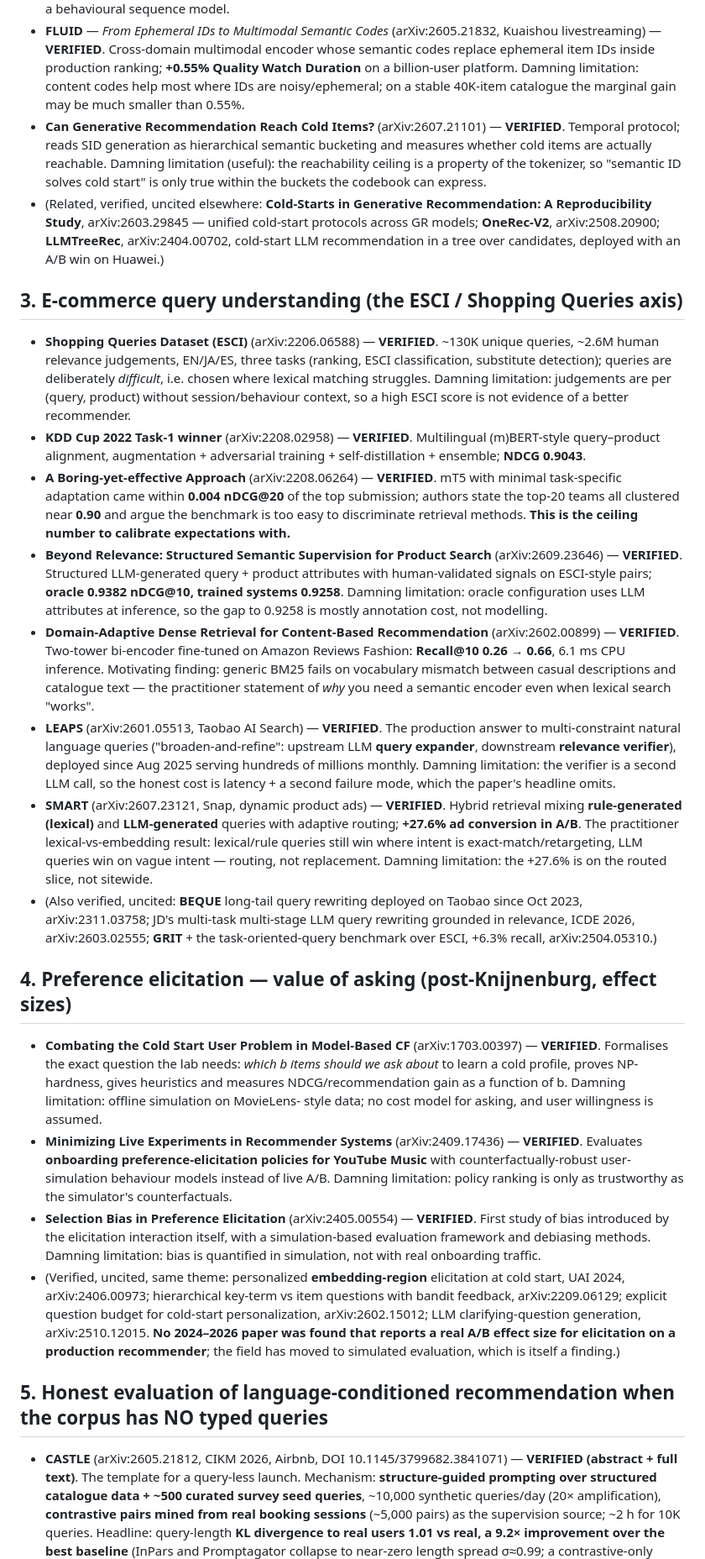
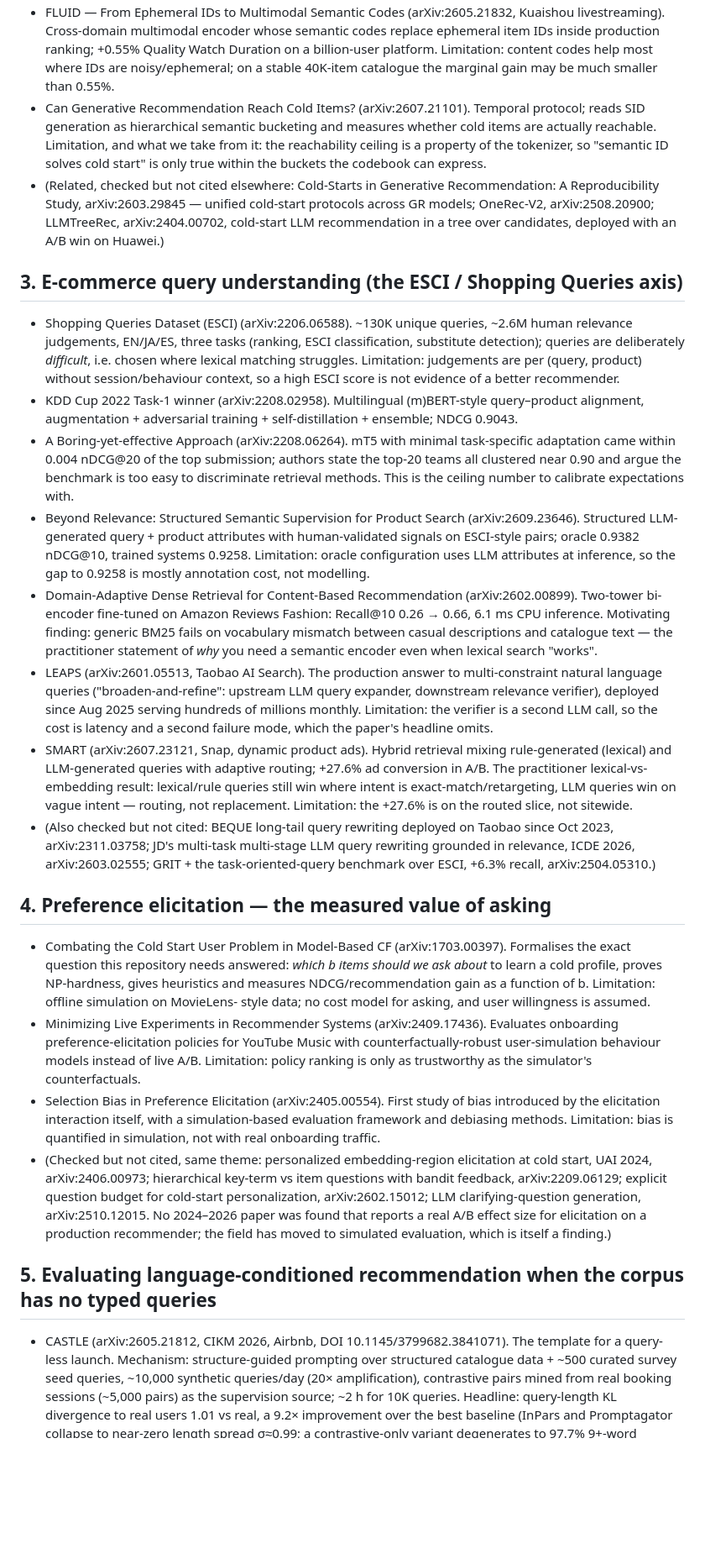
Before and after one commit to ahnafnafee/recommendation-decision-lab, a Markdown page: reports/phrase_to_products_survey.md, the part around one of its changes. Shown at 84% size. Drawn GitHub-style; blank space fills up the shorter version.

```diff
--- a/reports/phrase_to_products_survey.md
+++ b/reports/phrase_to_products_survey.md
@@ -72,71 +72,69 @@ selected recent popularity 0.008007 NDCG@10 over 35,905 eligible requests; paire
   HSTU itself is a strong argument that language must *earn* its place against a behavioural sequence model.
-- **FLUID** — *From Ephemeral IDs to Multimodal Semantic Codes* (arXiv:2605.21832, Kuaishou livestreaming) —
-  **VERIFIED**. Cross-domain multimodal encoder whose semantic codes replace ephemeral item IDs inside production
-  ranking; **+0.55% Quality Watch Duration** on a billion-user platform. Damning limitation: content codes help most
+- FLUID — From Ephemeral IDs to Multimodal Semantic Codes (arXiv:2605.21832, Kuaishou livestreaming).
+  Cross-domain multimodal encoder whose semantic codes replace ephemeral item IDs inside production
+  ranking; +0.55% Quality Watch Duration on a billion-user platform. Limitation: content codes help most
   where IDs are noisy/ephemeral; on a stable 40K-item catalogue the marginal gain may be much smaller than 0.55%.
-- **Can Generative Recommendation Reach Cold Items?** (arXiv:2607.21101) — **VERIFIED**. Temporal protocol; reads SID
-  generation as hierarchical semantic bucketing and measures whether cold items are actually reachable. Damning
-  limitation (useful): the reachability ceiling is a property of the tokenizer, so "semantic ID solves cold start" is
+- Can Generative Recommendation Reach Cold Items? (arXiv:2607.21101). Temporal protocol; reads SID
+  generation as hierarchical semantic bucketing and measures whether cold items are actually reachable. Limitation, and what we take from it: the reachability ceiling is a property of the tokenizer, so "semantic ID solves cold start" is
   only true within the buckets the codebook can express.
-- (Related, verified, uncited elsewhere: **Cold-Starts in Generative Recommendation: A Reproducibility Study**,
-  arXiv:2603.29845 — unified cold-start protocols across GR models; **OneRec-V2**, arXiv:2508.20900; **LLMTreeRec**,
+- (Related, checked but not cited elsewhere: Cold-Starts in Generative Recommendation: A Reproducibility Study,
+  arXiv:2603.29845 — unified cold-start protocols across GR models; OneRec-V2, arXiv:2508.20900; LLMTreeRec,
   arXiv:2404.00702, cold-start LLM recommendation in a tree over candidates, deployed with an A/B win on Huawei.)
 
 ## 3. E-commerce query understanding (the ESCI / Shopping Queries axis)
 
-- **Shopping Queries Dataset (ESCI)** (arXiv:2206.06588) — **VERIFIED**. ~130K unique queries, ~2.6M human relevance
+- Shopping Queries Dataset (ESCI) (arXiv:2206.06588). ~130K unique queries, ~2.6M human relevance
   judgements, EN/JA/ES, three tasks (ranking, ESCI classification, substitute detection); queries are deliberately
-  *difficult*, i.e. chosen where lexical matching struggles. Damning limitation: judgements are per (query, product)
+  *difficult*, i.e. chosen where lexical matching struggles. Limitation: judgements are per (query, product)
   without session/behaviour context, so a high ESCI score is not evidence of a better recommender.
-- **KDD Cup 2022 Task-1 winner** (arXiv:2208.02958) — **VERIFIED**. Multilingual (m)BERT-style query–product
-  alignment, augmentation + adversarial training + self-distillation + ensemble; **NDCG 0.9043**.
-- **A Boring-yet-effective Approach** (arXiv:2208.06264) — **VERIFIED**. mT5 with minimal task-specific adaptation came
-  within **0.004 nDCG@20** of the top submission; authors state the top-20 teams all clustered near **0.90** and argue the
-  benchmark is too easy to discriminate retrieval methods. **This is the ceiling number to calibrate expectations with.**
-- **Beyond Relevance: Structured Semantic Supervision for Product Search** (arXiv:2609.23646) — **VERIFIED**.
+- KDD Cup 2022 Task-1 winner (arXiv:2208.02958). Multilingual (m)BERT-style query–product
+  alignment, augmentation + adversarial training + self-distillation + ensemble; NDCG 0.9043.
+- A Boring-yet-effective Approach (arXiv:2208.06264). mT5 with minimal task-specific adaptation came
+  within 0.004 nDCG@20 of the top submission; authors state the top-20 teams all clustered near 0.90 and argue the
+  benchmark is too easy to discriminate retrieval methods. This is the ceiling number to calibrate expectations with.
+- Beyond Relevance: Structured Semantic Supervision for Product Search (arXiv:2609.23646).
   Structured LLM-generated query + product attributes with human-validated signals on ESCI-style pairs;
-  **oracle 0.9382 nDCG@10, trained systems 0.9258**. Damning limitation: oracle configuration uses LLM attributes at
+  oracle 0.9382 nDCG@10, trained systems 0.9258. Limitation: oracle configuration uses LLM attributes at
   inference, so the gap to 0.9258 is mostly annotation cost, not modelling.
-- **Domain-Adaptive Dense Retrieval for Content-Based Recommendation** (arXiv:2602.00899) — **VERIFIED**. Two-tower
-  bi-encoder fine-tuned on Amazon Reviews Fashion: **Recall@10 0.26 → 0.66**, 6.1 ms CPU inference. Motivating
+- Domain-Adaptive Dense Retrieval for Content-Based Recommendation (arXiv:2602.00899). Two-tower
+  bi-encoder fine-tuned on Amazon Reviews Fashion: Recall@10 0.26 → 0.66, 6.1 ms CPU inference. Motivating
   finding: generic BM25 fails on vocabulary mismatch between casual descriptions and catalogue text — the practitioner
   statement of *why* you need a semantic encoder even when lexical search "works".
-- **LEAPS** (arXiv:2601.05513, Taobao AI Search) — **VERIFIED**. The production answer to multi-constraint natural
-  language queries ("broaden-and-refine": upstream LLM **query expander**, downstream **relevance verifier**), deployed
-  since Aug 2025 serving hundreds of millions monthly. Damning limitation: the verifier is a second LLM call, so the
-  honest cost is latency + a second failure mode, which the paper's headline omits.
-- **SMART** (arXiv:2607.23121, Snap, dynamic product ads) — **VERIFIED**. Hybrid retrieval mixing **rule-generated
-  (lexical)** and **LLM-generated** queries with adaptive routing; **+27.6% ad conversion in A/B**. The practitioner
+- LEAPS (arXiv:2601.05513, Taobao AI Search). The production answer to multi-constraint natural
+  language queries ("broaden-and-refine": upstream LLM query expander, downstream relevance verifier), deployed
+  since Aug 2025 serving hundreds of millions monthly. Limitation: the verifier is a second LLM call, so the
+  cost is latency and a second failure mode, which the paper's headline omits.
+- SMART (arXiv:2607.23121, Snap, dynamic product ads). Hybrid retrieval mixing rule-generated
+  (lexical) and LLM-generated queries with adaptive routing; +27.6% ad conversion in A/B. The practitioner
   lexical-vs-embedding result: lexical/rule queries still win where intent is exact-match/retargeting, LLM queries win on
-  vague intent — routing, not replacement. Damning limitation: the +27.6% is on the routed slice, not sitewide.
-- (Also verified, uncited: **BEQUE** long-tail query rewriting deployed on Taobao since Oct 2023, arXiv:2311.03758;
-  JD's multi-task multi-stage LLM query rewriting grounded in relevance, ICDE 2026, arXiv:2603.02555; **GRIT** + the
+  vague intent — routing, not replacement. Limitation: the +27.6% is on the routed slice, not sitewide.
+- (Also checked but not cited: BEQUE long-tail query rewriting deployed on Taobao since Oct 2023, arXiv:2311.03758;
+  JD's multi-task multi-stage LLM query rewriting grounded in relevance, ICDE 2026, arXiv:2603.02555; GRIT + the
   task-oriented-query benchmark over ESCI, +6.3% recall, arXiv:2504.05310.)
 
-## 4. Preference elicitation — value of asking (post-Knijnenburg, effect sizes)
+## 4. Preference elicitation — the measured value of asking
 
-- **Combating the Cold Start User Problem in Model-Based CF** (arXiv:1703.00397) — **VERIFIED**. Formalises the exact
-  question the lab needs: *which b items should we ask about* to learn a cold profile, proves NP-hardness, gives
-  heuristics and measures NDCG/recommendation gain as a function of b. Damning limitation: offline simulation on MovieLens-
+- Combating the Cold Start User Problem in Model-Based CF (arXiv:1703.00397). Formalises the exact
+  question this repository needs answered: *which b items should we ask about* to learn a cold profile, proves NP-hardness, gives
+  heuristics and measures NDCG/recommendation gain as a function of b. Limitation: offline simulation on MovieLens-
   style data; no cost model for asking, and user willingness is assumed.
-- **Minimizing Live Experiments in Recommender Systems** (arXiv:2409.17436) — **VERIFIED**. Evaluates **onboarding
-  preference-elicitation policies for YouTube Music** with counterfactually-robust user-simulation behaviour models
-  instead of live A/B. Damning limitation: policy ranking is only as trustworthy as the simulator's counterfactuals.
-- **Selection Bias in Preference Elicitation** (arXiv:2405.00554) — **VERIFIED**. First study of bias introduced by the
-  elicitation interaction itself, with a simulation-based evaluation framework and debiasing methods. Damning limitation:
+- Minimizing Live Experiments in Recommender Systems (arXiv:2409.17436). Evaluates onboarding
+  preference-elicitation policies for YouTube Music with counterfactually-robust user-simulation behaviour models
+  instead of live A/B. Limitation: policy ranking is only as trustworthy as the simulator's counterfactuals.
+- Selection Bias in Preference Elicitation (arXiv:2405.00554). First study of bias introduced by the
+  elicitation interaction itself, with a simulation-based evaluation framework and debiasing methods. Limitation:
   bias is quantified in simulation, not with real onboarding traffic.
-- (Verified, uncited, same theme: personalized **embedding-region** elicitation at cold start, UAI 2024,
+- (Checked but not cited, same theme: personalized embedding-region elicitation at cold start, UAI 2024,
   arXiv:2406.00973; hierarchical key-term vs item questions with bandit feedback, arXiv:2209.06129; explicit question
   budget for cold-start personalization, arXiv:2602.15012; LLM clarifying-question generation, arXiv:2510.12015.
-  **No 2024–2026 paper was found that reports a real A/B effect size for elicitation on a production recommender**;
+  No 2024–2026 paper was found that reports a real A/B effect size for elicitation on a production recommender;
   the field has moved to simulated evaluation, which is itself a finding.)
 
-## 5. Honest evaluation of language-conditioned recommendation when the corpus has NO typed queries
+## 5. Evaluating language-conditioned recommendation when the corpus has no typed queries
 
-- **CASTLE** (arXiv:2605.21812, CIKM 2026, Airbnb, DOI 10.1145/3799682.3841071) — **VERIFIED (abstract + full text)**.
-  The template for a query-less launch. Mechanism: **structure-guided prompting over structured catalogue data + ~500
-  curated survey seed queries**, ~10,000 synthetic queries/day (20× amplification), **contrastive pairs mined from real
-  booking sessions** (~5,000 pairs) as the supervision source; ~2 h for 10K queries. Headline: query-length
-  **KL divergence to real users 1.01 vs real, a 9.2× improvement over the best baseline** (InPars and Promptagator
+- CASTLE (arXiv:2605.21812, CIKM 2026, Airbnb, DOI 10.1145/3799682.3841071). The template for a query-less launch. Mechanism: structure-guided prompting over structured catalogue data + ~500
+  curated survey seed queries, ~10,000 synthetic queries/day (20× amplification), contrastive pairs mined from real
+  booking sessions (~5,000 pairs) as the supervision source; ~2 h for 10K queries. Headline: query-length
+  KL divergence to real users 1.01 vs real, a 9.2× improvement over the best baseline (InPars and Promptagator
   collapse to near-zero length spread σ≈0.99; a contrastive-only variant degenerates to 97.7% 9+-word queries,
   σ=5.28); human evaluation 91–93% annotator agreement on labels. Accepted mitigations it names explicitly:
```
Also changed, not shown: other parts of reports/phrase_to_products_survey.md (+131 -133 lines).
